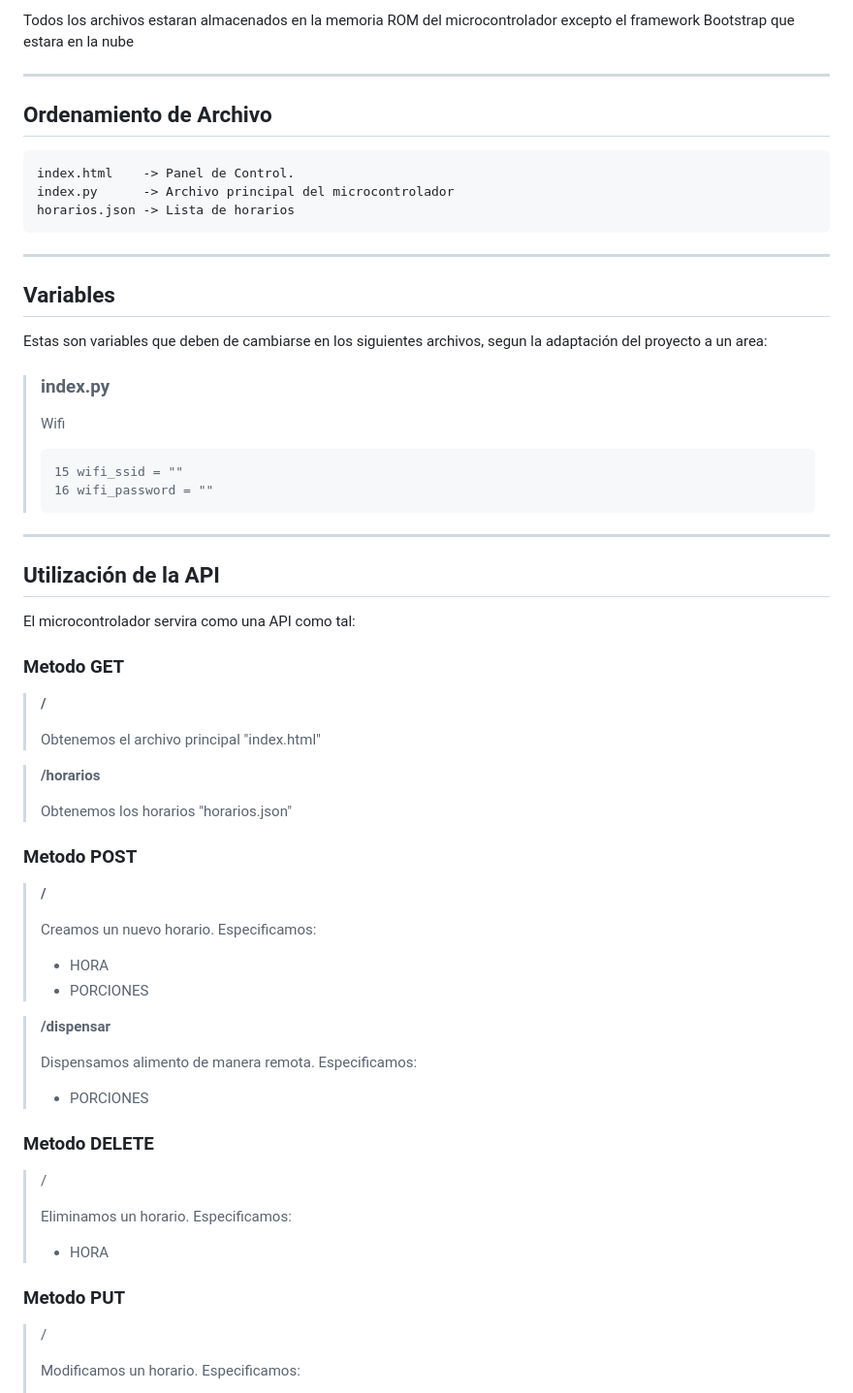
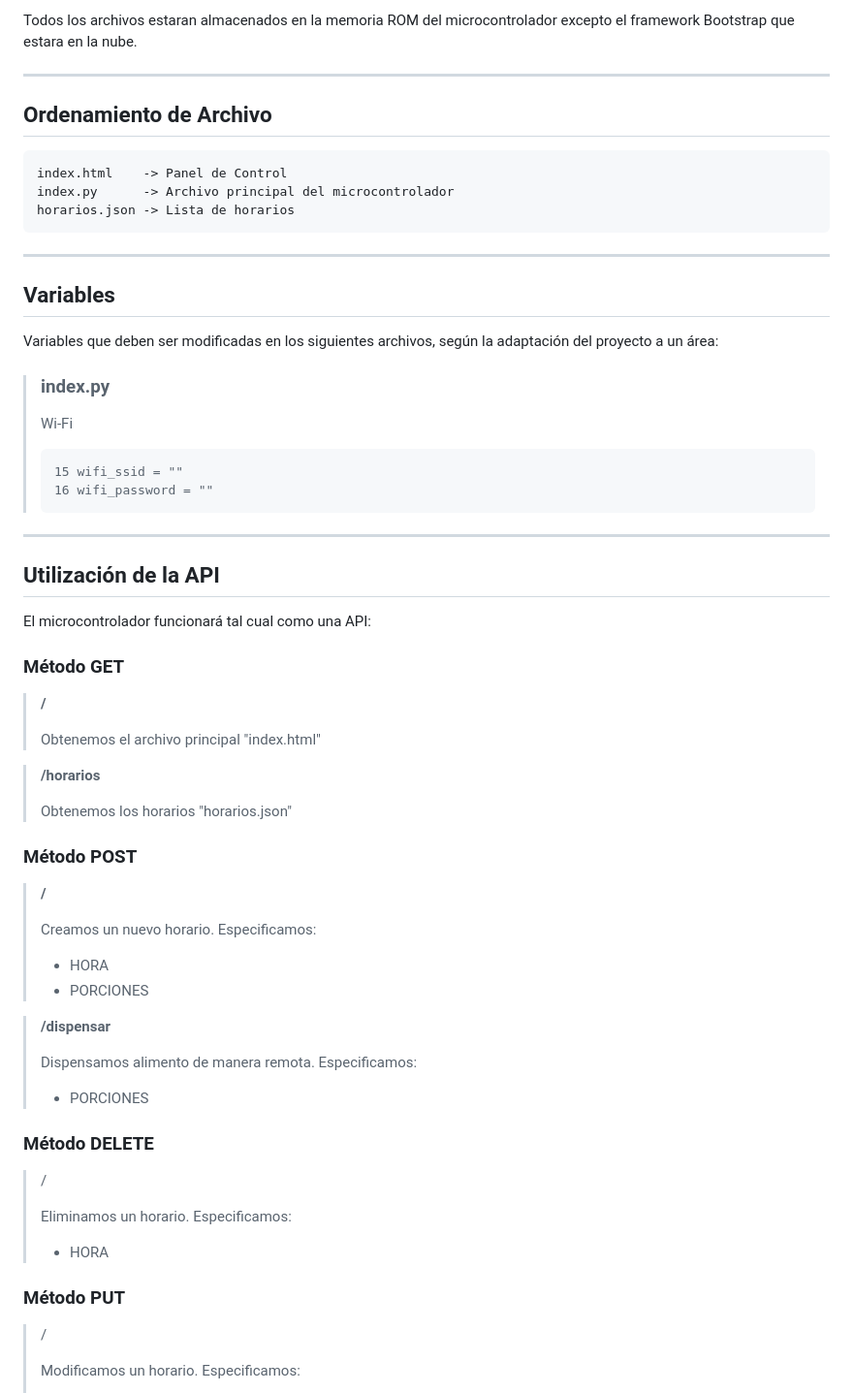
Before and after one commit to Tiago-Pujia/dispensar-comida, a Markdown page: README.md, the part around the change printed below. Shown: that part at 97% size. GitHub-like rendering.

```diff
--- a/README.md
+++ b/README.md
@@ -48,20 +50,20 @@ El archivo JSON contrenda un array con una lista de objetos, estos tendran los a
   - HABILITADO (1 habilitado y 0 deshabilitado) (number)
 
-Todos los archivos estaran almacenados en la memoria ROM del microcontrolador excepto el framework Bootstrap que estara en la nube
+Todos los archivos estaran almacenados en la memoria ROM del microcontrolador excepto el framework Bootstrap que estara en la nube.
 
 ---
 ## Ordenamiento de Archivo
 ~~~
-index.html 	  -> Panel de Control.
+index.html 	  -> Panel de Control
 index.py      -> Archivo principal del microcontrolador
 horarios.json -> Lista de horarios
 ~~~
 ---
 ## Variables
-Estas son variables que deben de cambiarse en los siguientes archivos, segun la adaptación del proyecto a un area:
+Variables que deben ser modificadas en los siguientes archivos, según la adaptación del proyecto a un área:
 > ### index.py
 >
-> Wifi
+> Wi-Fi
 > ~~~
 > 15 wifi_ssid = ""
 > 16 wifi_password = ""
@@ -69,9 +71,9 @@ Estas son variables que deben de cambiarse en los siguientes archivos, segun la
 
 ---
 ## Utilización de la API
-El microcontrolador servira como una API como tal:
+El microcontrolador funcionará tal cual como una API:
 
-### Metodo GET
+### Método GET
 > **/**
 >
 > Obtenemos el archivo principal "index.html"
@@ -80,7 +82,7 @@ El microcontrolador servira como una API como tal:
 >
 > Obtenemos los horarios "horarios.json"
 
-### Metodo POST
+### Método POST
 > **/**
 >
 > Creamos un nuevo horario. Especificamos:
@@ -92,13 +94,13 @@ El microcontrolador servira como una API como tal:
 > Dispensamos alimento de manera remota. Especificamos:
 > - PORCIONES
 
-### Metodo DELETE
+### Método DELETE
 > /
 >
 > Eliminamos un horario. Especificamos:
 > - HORA
 
-### Metodo PUT
+### Método PUT
 > /
 >
 > Modificamos un horario. Especificamos:
```
Also changed, not shown: other parts of README.md (+20 -18 lines), imgs/muestra.jpg (deleted), imgs/muestra.png (added).
